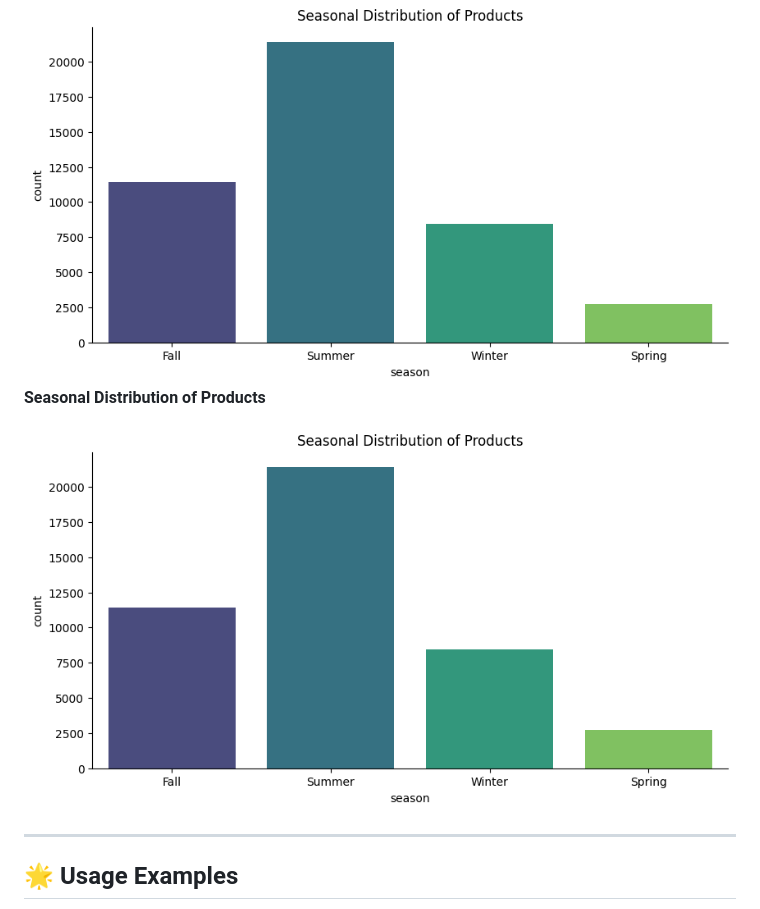
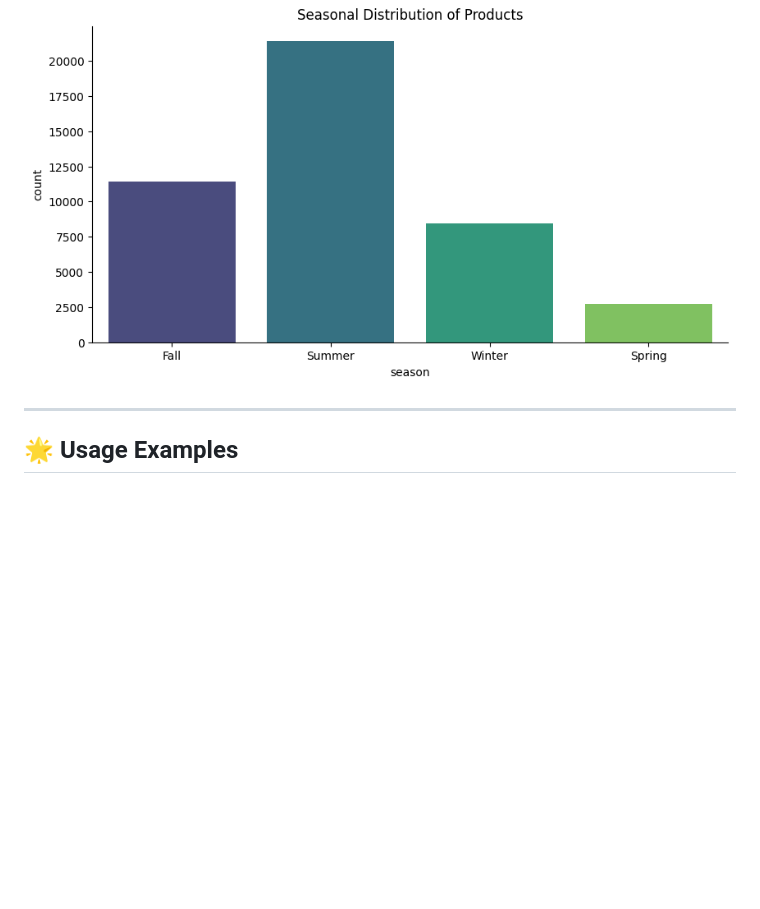
Before and after one commit to Shuhaib73/Enhancing_E-commerce_Platform_with_AI_ML_NLP, a Markdown page: README.md, the part around the change. GitHub-like rendering; blank space fills up the shorter version.

```diff
--- a/README.md
+++ b/README.md
@@ -62,10 +62,6 @@
 
 <img src="https://github.com/Shuhaib73/Enhancing_E-commerce_Platform_with_AI_ML_NLP/blob/main/templates/bar-dis2.png" alt="Generated Image 1" style="width: 900px; height: 280px; border: 2px solid #ccc; border-radius: 8px; display: inline-block; margin-right: 10px;">
 
-**Seasonal Distribution of Products**
-
-<img src="https://github.com/Shuhaib73/Enhancing_E-commerce_Platform_with_AI_ML_NLP/blob/main/templates/bar-dis2.png" alt="Generated Image 1" style="width: 900px; height: 280px; border: 2px solid #ccc; border-radius: 8px; display: inline-block; margin-right: 10px;">
-
 ---
 
 ## 🌟 **Usage Examples**
```
